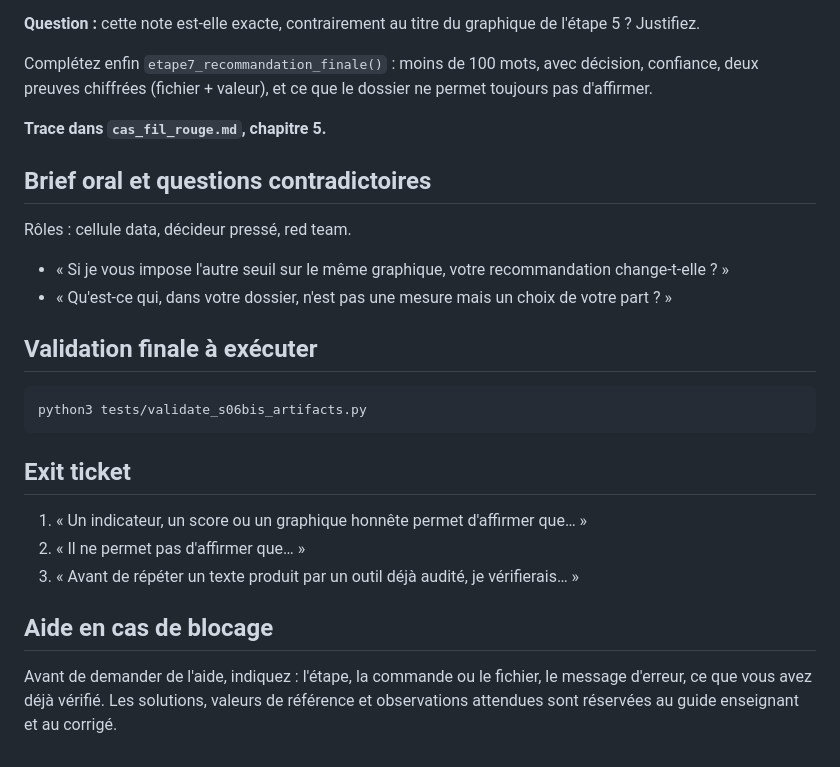
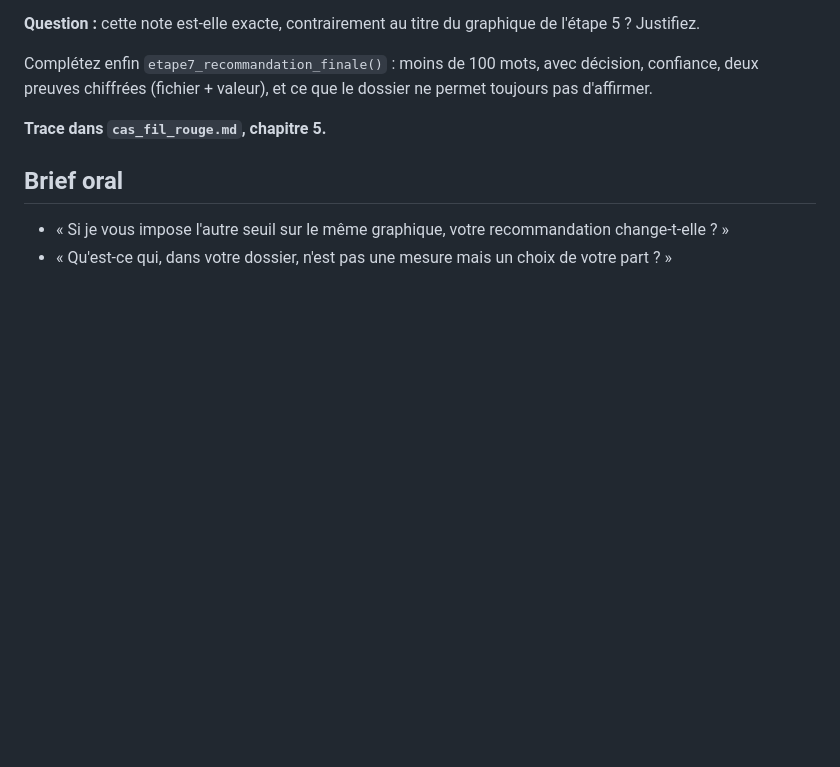
Before and after one commit to bedalmas1/SFN_ETL_etudiant, a Markdown page: sessions/s06bis_indicators_visualization_briefing/guide_etudiant.md, the part around the change. Drawn GitHub-style; blank space fills up the shorter version.

````diff
--- a/sessions/s06bis_indicators_visualization_briefing/guide_etudiant.md
+++ b/sessions/s06bis_indicators_visualization_briefing/guide_etudiant.md
@@ -92,25 +92,7 @@ Complétez enfin `etape7_recommandation_finale()` : moins de 100 mots, avec déc
 
 **Trace dans `cas_fil_rouge.md`, chapitre 5.**
 
-## Brief oral et questions contradictoires
-
-Rôles : cellule data, décideur pressé, red team.
+## Brief oral
 
 - « Si je vous impose l'autre seuil sur le même graphique, votre recommandation change-t-elle ? »
 - « Qu'est-ce qui, dans votre dossier, n'est pas une mesure mais un choix de votre part ? »
-
-## Validation finale à exécuter
-
-```bash
-python3 tests/validate_s06bis_artifacts.py
-```
-
-## Exit ticket
-
-1. « Un indicateur, un score ou un graphique honnête permet d'affirmer que… »
-2. « Il ne permet pas d'affirmer que… »
-3. « Avant de répéter un texte produit par un outil déjà audité, je vérifierais… »
-
-## Aide en cas de blocage
-
-Avant de demander de l'aide, indiquez : l'étape, la commande ou le fichier, le message d'erreur, ce que vous avez déjà vérifié. Les solutions, valeurs de référence et observations attendues sont réservées au guide enseignant et au corrigé.
````
